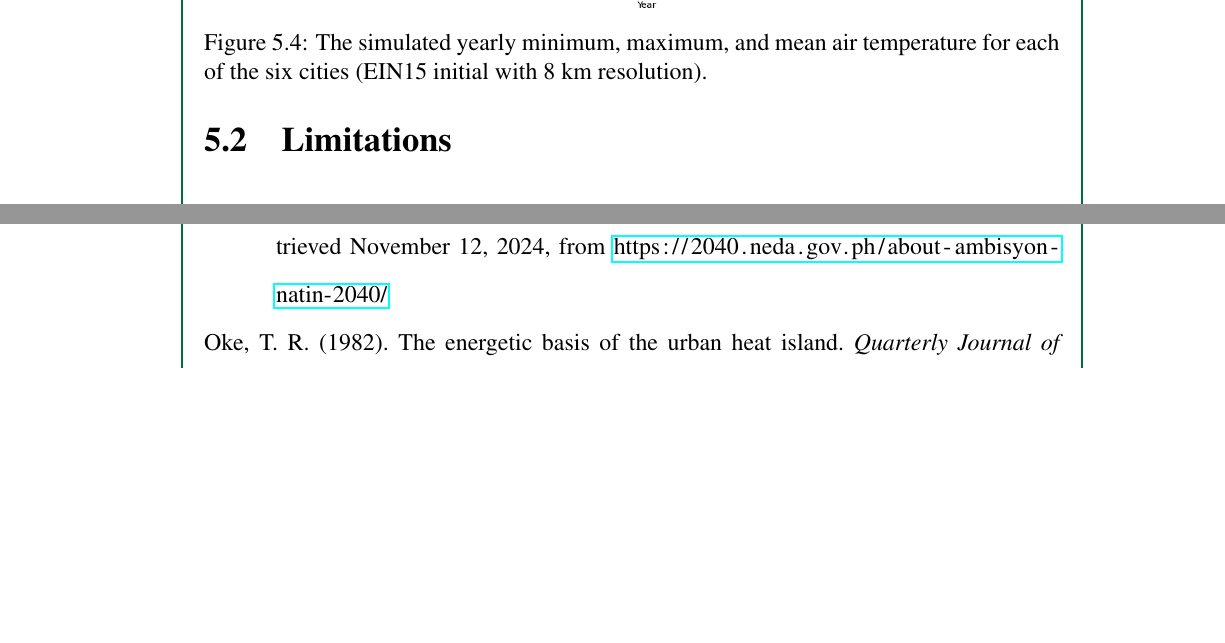
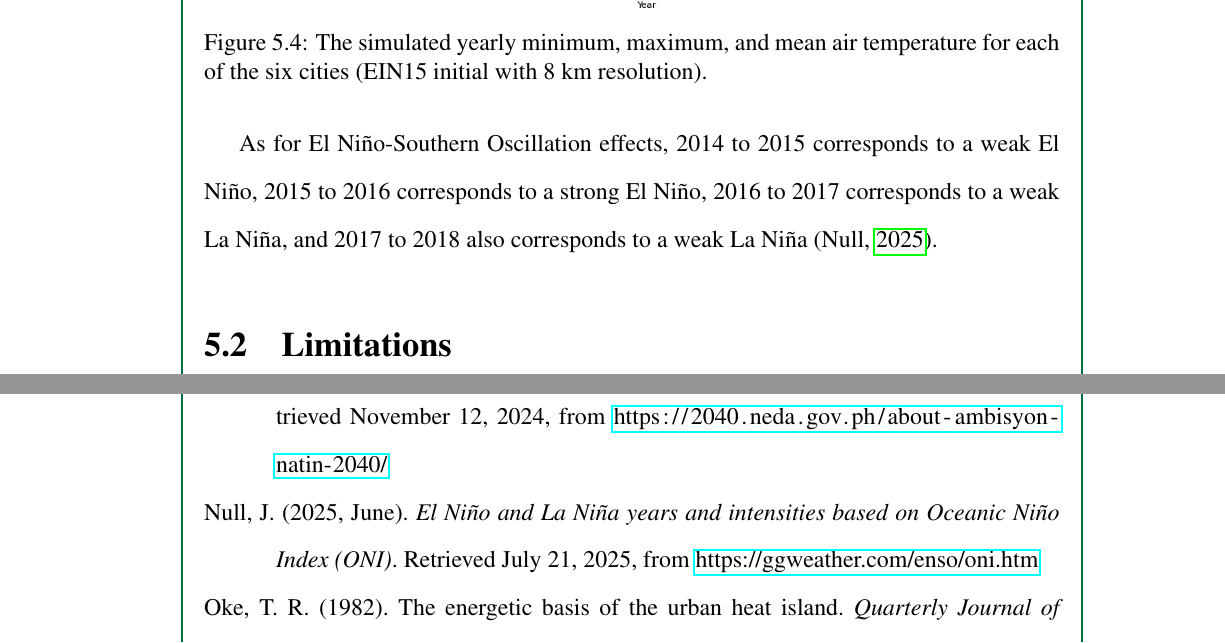
Before and after one commit to ericson-domingo-ug/thesis-latex, a LaTeX thesis (thesis.tex, which reads body/results.tex): two parts of pages 51 and 58 of 70, joined at a grey line, cut so that both start at the same text, the shorter picture padded with empty space. Compiled offline with pdfLaTeX.

Commit message:
Add info on ENSO years

```diff
--- a/body/results.tex
+++ b/body/results.tex
@@ -142,7 +142,15 @@
 		This shows that runs using CNRM-CM5 need a higher horizontal resolution than EIN15 in order to exhibit the same accuracy.
 
 	\subsection{Analysis}
-		Figure X shows
+		Figure X shows.
+
+		As for El Niño-Southern Oscillation effects,
+			2014 to 2015 corresponds to a weak El Niño,
+			2015 to 2016 corresponds to a strong El Niño,
+			2016 to 2017 corresponds to a weak La Niña,
+			and
+			2017 to 2018 also corresponds to a weak La Niña
+			(\cite{Null2025}).
 
 		\begin{figure}
 			\centering
```
